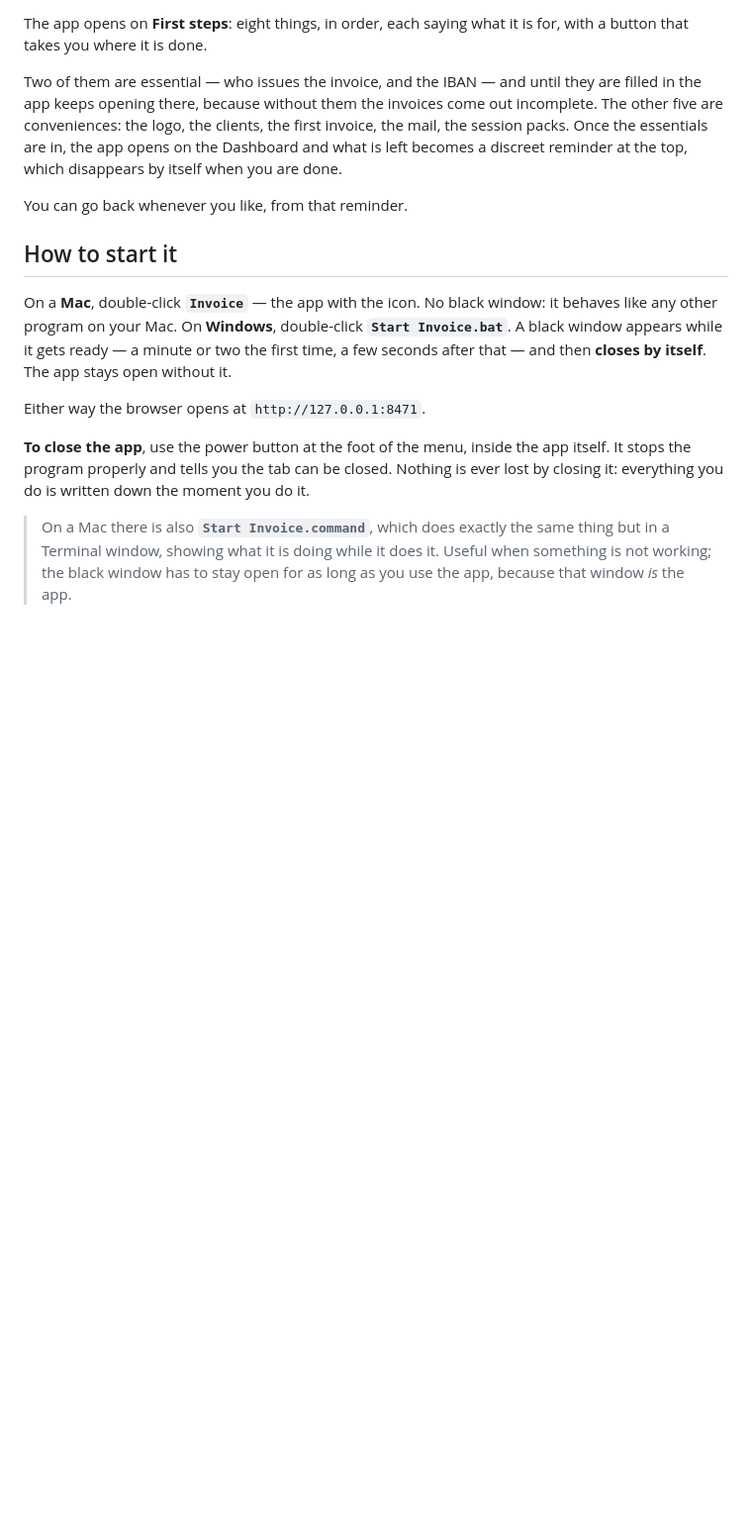
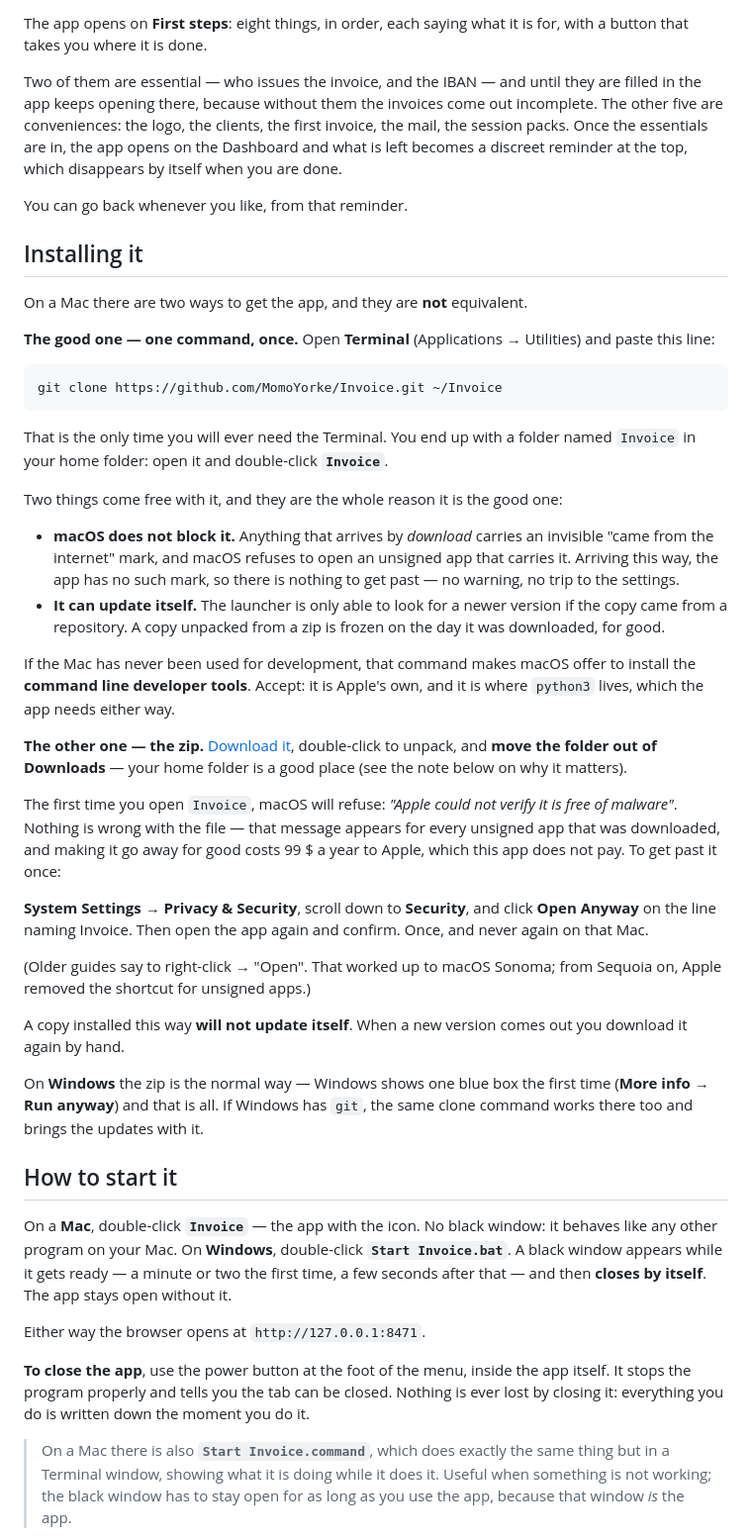
Before and after one commit to MomoYorke/Invoice, a Markdown page: README.md, the part around one of its changes. Shown at 99% size. Drawn GitHub-style; blank space fills up the shorter version.

```diff
--- a/README.md
+++ b/README.md
@@ -25,6 +25,55 @@ are in, the app opens on the Dashboard and what is left becomes a discreet
 reminder at the top, which disappears by itself when you are done.
 
 You can go back whenever you like, from that reminder.
+
+## Installing it
+
+On a Mac there are two ways to get the app, and they are **not** equivalent.
+
+**The good one — one command, once.** Open **Terminal** (Applications →
+Utilities) and paste this line:
+
+    git clone https://github.com/MomoYorke/Invoice.git ~/Invoice
+
+That is the only time you will ever need the Terminal. You end up with a folder
+named `Invoice` in your home folder: open it and double-click **`Invoice`**.
+
+Two things come free with it, and they are the whole reason it is the good one:
+
+- **macOS does not block it.** Anything that arrives by *download* carries an
+  invisible "came from the internet" mark, and macOS refuses to open an
+  unsigned app that carries it. Arriving this way, the app has no such mark,
+  so there is nothing to get past — no warning, no trip to the settings.
+- **It can update itself.** The launcher is only able to look for a newer
+  version if the copy came from a repository. A copy unpacked from a zip is
+  frozen on the day it was downloaded, for good.
+
+If the Mac has never been used for development, that command makes macOS offer
+to install the **command line developer tools**. Accept: it is Apple's own, and
+it is where `python3` lives, which the app needs either way.
+
+**The other one — the zip.** [Download it](https://github.com/MomoYorke/Invoice/archive/refs/heads/main.zip),
+double-click to unpack, and **move the folder out of Downloads** — your home
+folder is a good place (see the note below on why it matters).
+
+The first time you open `Invoice`, macOS will refuse: *"Apple could not verify
+it is free of malware"*. Nothing is wrong with the file — that message appears
+for every unsigned app that was downloaded, and making it go away for good
+costs 99 $ a year to Apple, which this app does not pay. To get past it once:
+
+**System Settings → Privacy & Security**, scroll down to **Security**, and
+click **Open Anyway** on the line naming Invoice. Then open the app again and
+confirm. Once, and never again on that Mac.
+
+(Older guides say to right-click → "Open". That worked up to macOS Sonoma;
+from Sequoia on, Apple removed the shortcut for unsigned apps.)
+
+A copy installed this way **will not update itself**. When a new version comes
+out you download it again by hand.
+
+On **Windows** the zip is the normal way — Windows shows one blue box the first
+time (**More info** → **Run anyway**) and that is all. If Windows has `git`,
+the same clone command works there too and brings the updates with it.
 
 ## How to start it
 
```
Also changed, not shown: other parts of README.md (+15 -18 lines).
